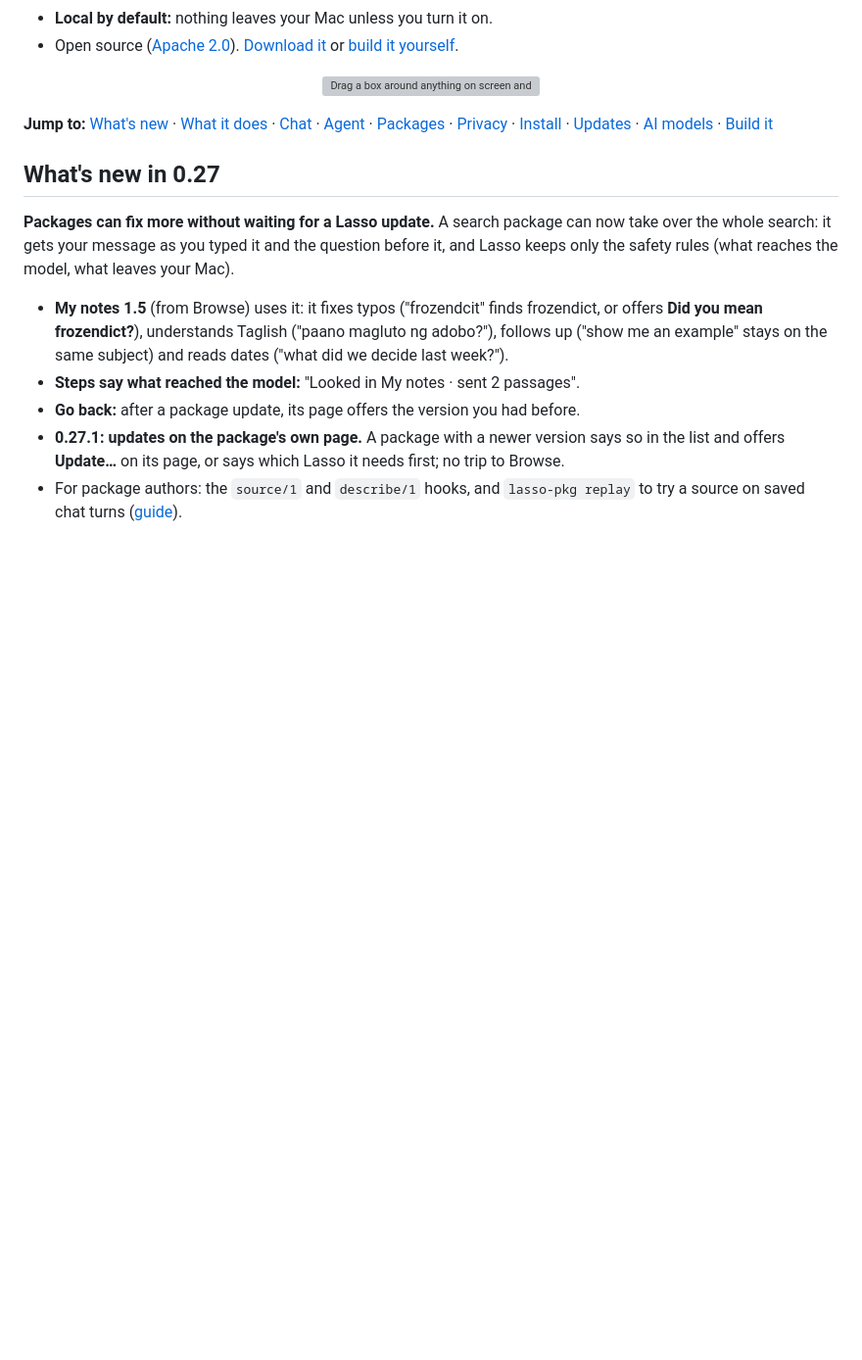
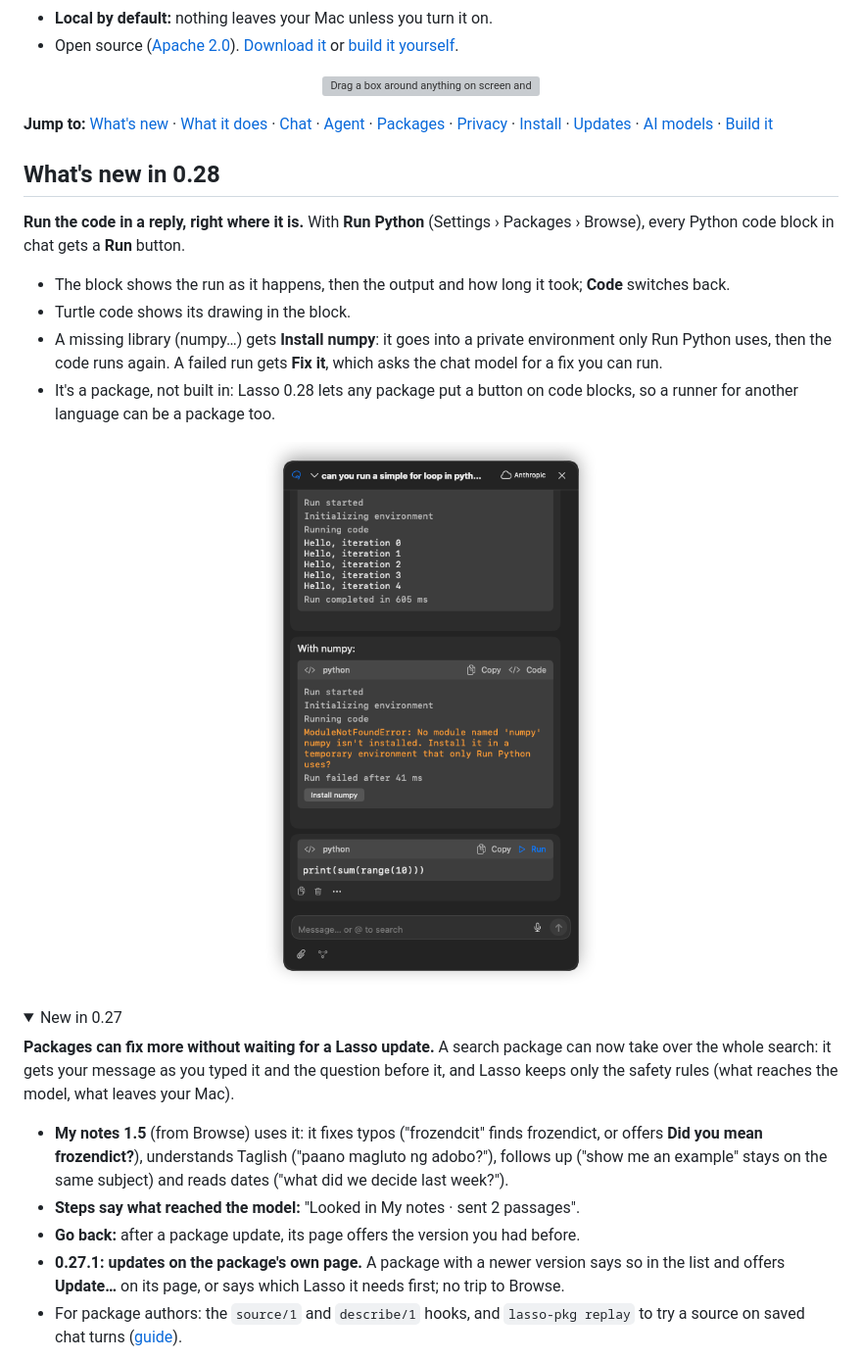
Before and after one commit to civarry/lasso-app, a Markdown page: README.md, the part around one of its changes. Shown at 98% size. Rendered like a GitHub page; pictures changed too: screenshots/app/code-run.png (added); folded sections open; blank space fills up the shorter version; grey boxes are pictures that could not be loaded.

```diff
--- a/README.md
+++ b/README.md
@@ -21,7 +21,23 @@
 [Agent](#agent) · [Packages](#packages) · [Privacy](#privacy) · [Install](#install) ·
 [Updates](#updates) · [AI models](#ai-models) · [Build it](#build-it-yourself)
 
-## What's new in 0.27
+## What's new in 0.28
+
+**Run the code in a reply, right where it is.** With **Run Python** (Settings › Packages › Browse), every
+Python code block in chat gets a **Run** button.
+
+- The block shows the run as it happens, then the output and how long it took; **Code** switches back.
+- Turtle code shows its drawing in the block.
+- A missing library (numpy…) gets **Install numpy**: it goes into a private environment only Run Python
+  uses, then the code runs again. A failed run gets **Fix it**, which asks the chat model for a fix you
+  can run.
+- It's a package, not built in: Lasso 0.28 lets any package put a button on code blocks, so a runner
+  for another language can be a package too.
+
+<p align="center"><img src="screenshots/app/code-run.png" width="460" alt="Python code blocks in chat with Run, a finished run's output, and an Install numpy button"></p>
+
+<details>
+<summary>New in 0.27</summary>
 
 **Packages can fix more without waiting for a Lasso update.** A search package can now take over the
 whole search: it gets your message as you typed it and the question before it, and Lasso keeps only the
```
Also changed, not shown: other parts of README.md (+4 -1 lines), docs/APP_FLOW.md (+9 -0 lines), docs/PACKAGES.md (+27 -0 lines), screenshots/app/source-hooks-chat.png, 15 other files.
